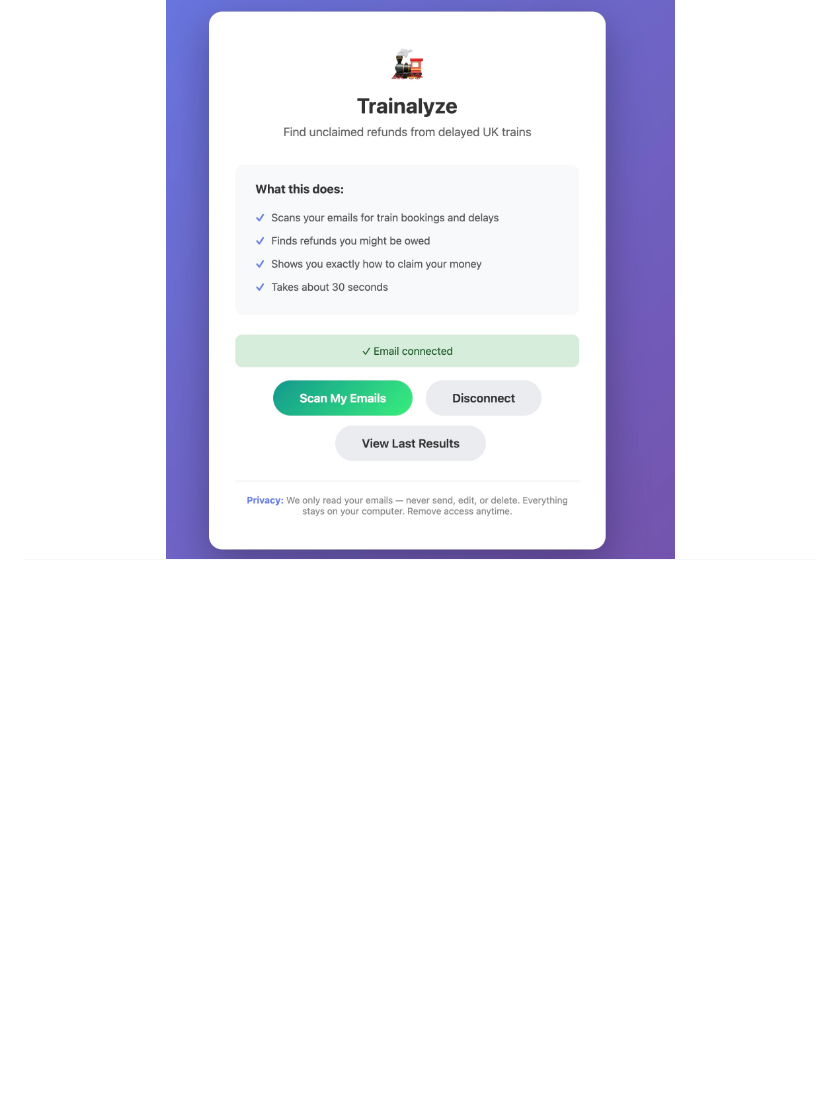
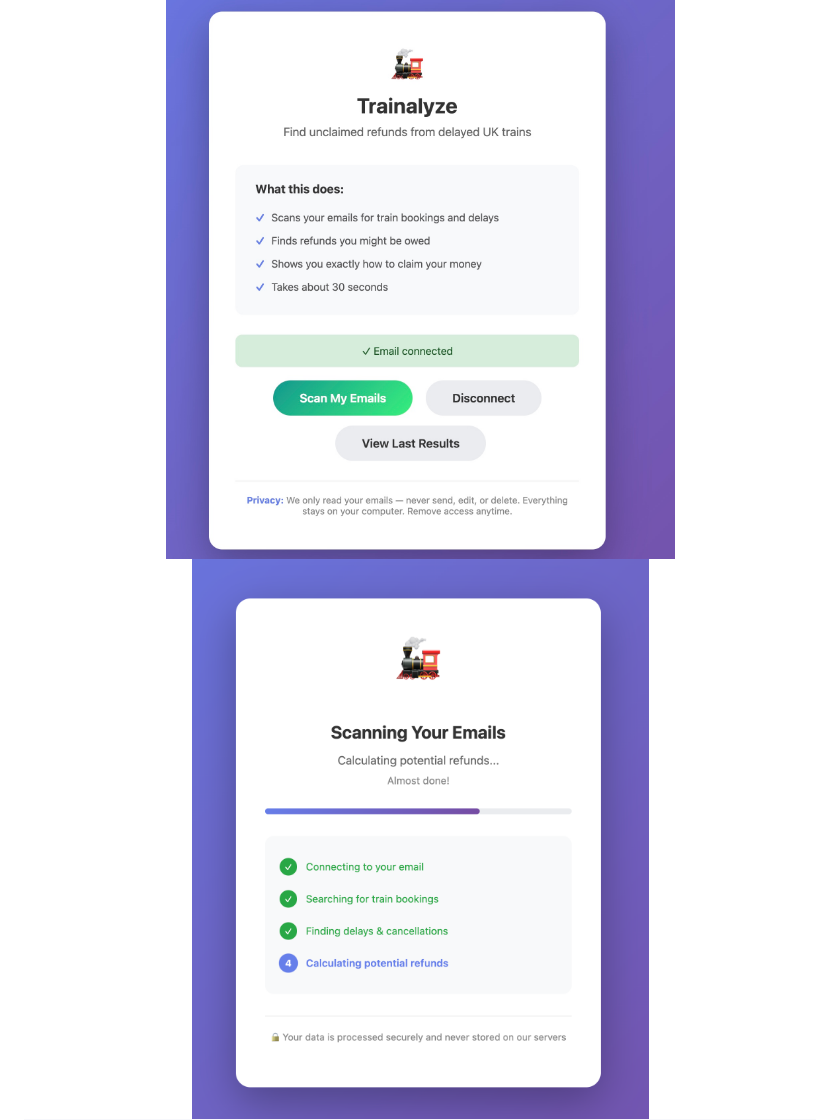
Before and after one commit to amoweolubusayo/trainalyzeweb, a Markdown page: README.md, the part around the change. GitHub-like rendering; pictures changed too: screenshots/05-scanning.png (added); blank space fills up the shorter version.

```diff
--- a/README.md
+++ b/README.md
@@ -6,6 +6,7 @@ A simple web app to find unclaimed train refunds from your emails.
 
 <p align="center">
   <img src="screenshots/01-home.JPG" alt="1"/>
+  <img src="screenshots/05-scanning.png" alt="5"/>
   <img src="screenshots/02-resultsheader.JPG" alt="2"/>
   <img src="screenshots/03-sample1.JPG" alt="3"/>
   <img src="screenshots/04-sample2.JPG" alt="4"/>
```
